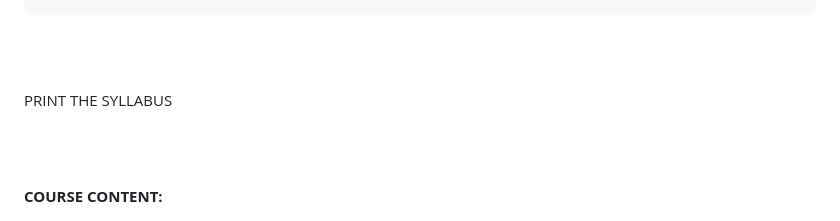
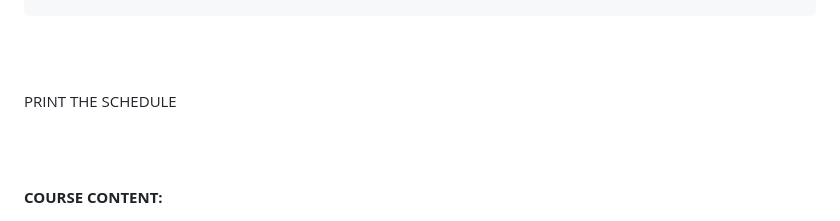
Before and after one commit to Watts-College/cpp-524-fall-2021, a Markdown page: schedule.md, the part around the change. Rendered like a GitHub page.

```diff
--- a/schedule.md
+++ b/schedule.md
@@ -44,7 +44,7 @@ Submit Button - <a class="uk-button uk-button-primary" href="{{page.canvas.assig
 
 <br><br>
 
-<a class="uk-button uk-button-default" class="uk-align-center" onclick="onlyprint();">PRINT THE SYLLABUS</a>
+<a class="uk-button uk-button-default" class="uk-align-center" onclick="onlyprint();">PRINT THE SCHEDULE</a>
 
 <br><br>
 
```
